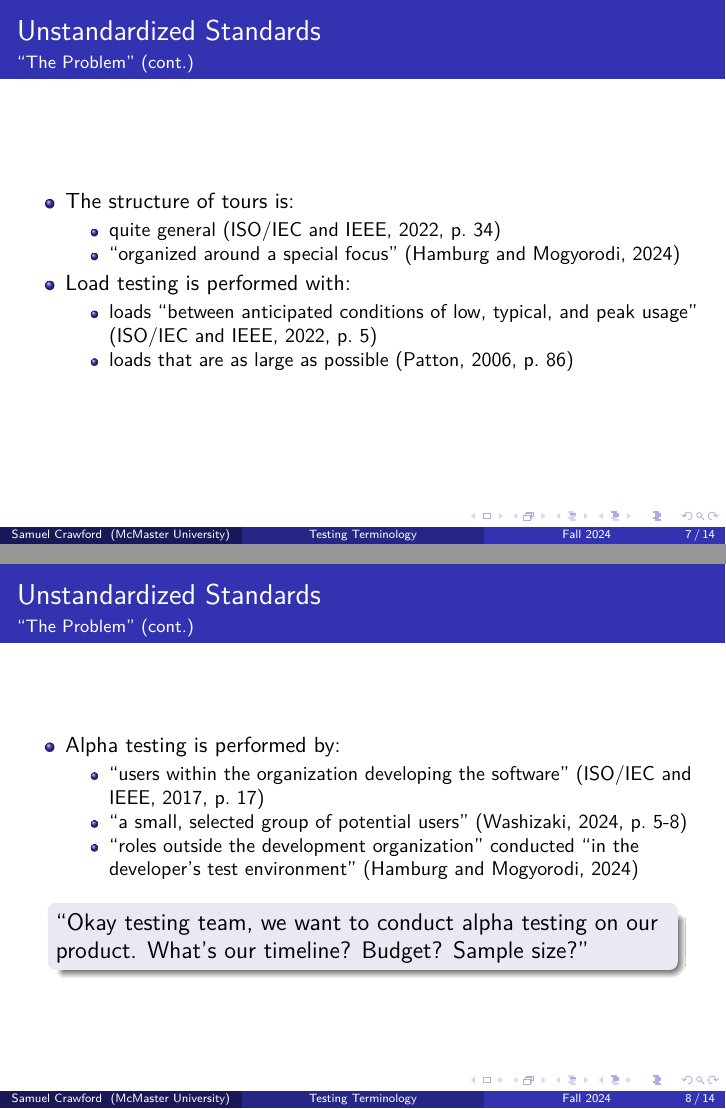
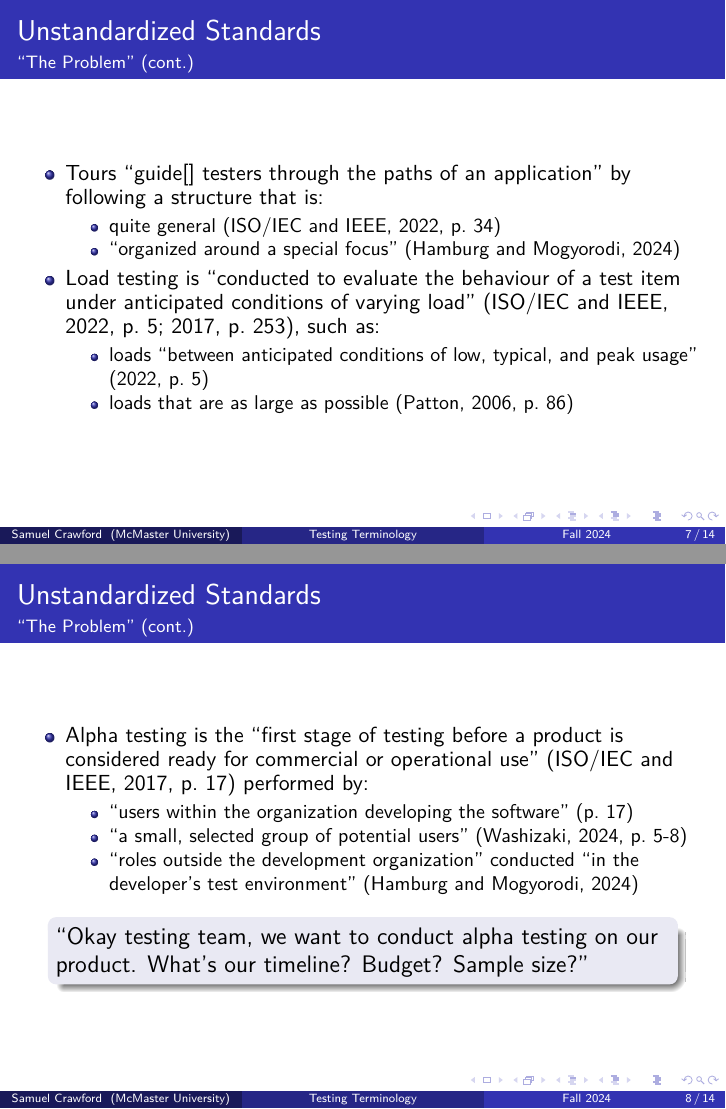
Before and after one commit to samm82/TestingTesting, LaTeX slides (seminar.tex): pages 13 and 17 of 38, joined at a grey line. The pictures show the PDF file seminar.pdf that the author committed with the source.

Commit message:
Add definitions to base terms used in example discrepancies

```diff
--- a/seminar.tex
+++ b/seminar.tex
@@ -224,15 +224,18 @@
     \frametitle{Unstandardized Standards}
     \framesubtitle{``The Problem'' (cont.)}
     \begin{itemize}
-        \item The structure of tours is:
+        \item Tours ``guide[] testers through the paths of an application'' by
+              following a structure that is:
               \begin{itemize}
                   \item quite general \citep[p.~34]{IEEE2022}
                   \item<2-> ``organized around a special focus'' \citepISTQB{}
               \end{itemize}
-        \item<3-> Load testing is performed with:
+        \item<3-> Load testing is ``conducted to evaluate the behaviour of a
+              test item under anticipated conditions of varying load''
+              (\citealp[p.~5]{IEEE2022}; \citeyear[p.~253]{IEEE2017}), such as:
               \begin{itemize}
                   \item<3-> loads ``between anticipated conditions of low,
-                        typical, and peak usage'' \citep[p.~5]{IEEE2022}
+                        typical, and peak usage'' \citeyearpar[p.~5]{IEEE2022}
                   \item<4-> loads that are as large as possible
                         \citep[p.~86]{Patton2006}
               \end{itemize}
@@ -243,10 +246,12 @@
     \frametitle{Unstandardized Standards}
     \framesubtitle{``The Problem'' (cont.)}
     \begin{itemize}
-        \item Alpha testing is performed by:
+        \item Alpha testing is the ``first stage of testing before a product is
+              considered ready for commercial or operational use''
+              \citep[p.~17]{IEEE2017} performed by:
               \begin{itemize}
                   \item ``users within the organization developing
-                        the software'' \citep[p.~17]{IEEE2017}
+                        the software'' (p.~17)
                   \item<2-> ``a small, selected group of
                         potential users'' \citep[p.~5-8]{SWEBOK2024}
                   \item<3-> ``roles outside the development organization'' conducted
```
Also changed, not shown: seminar.pdf.
